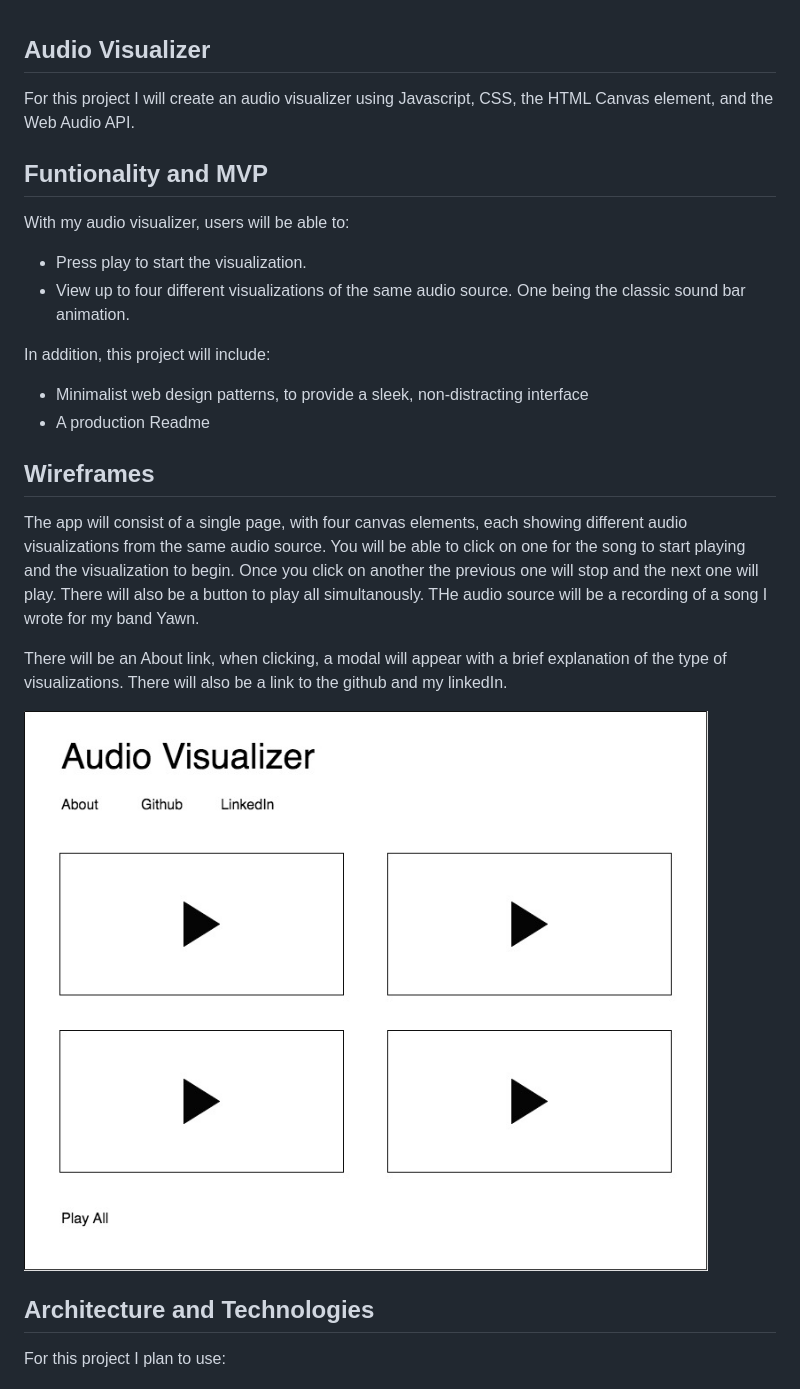
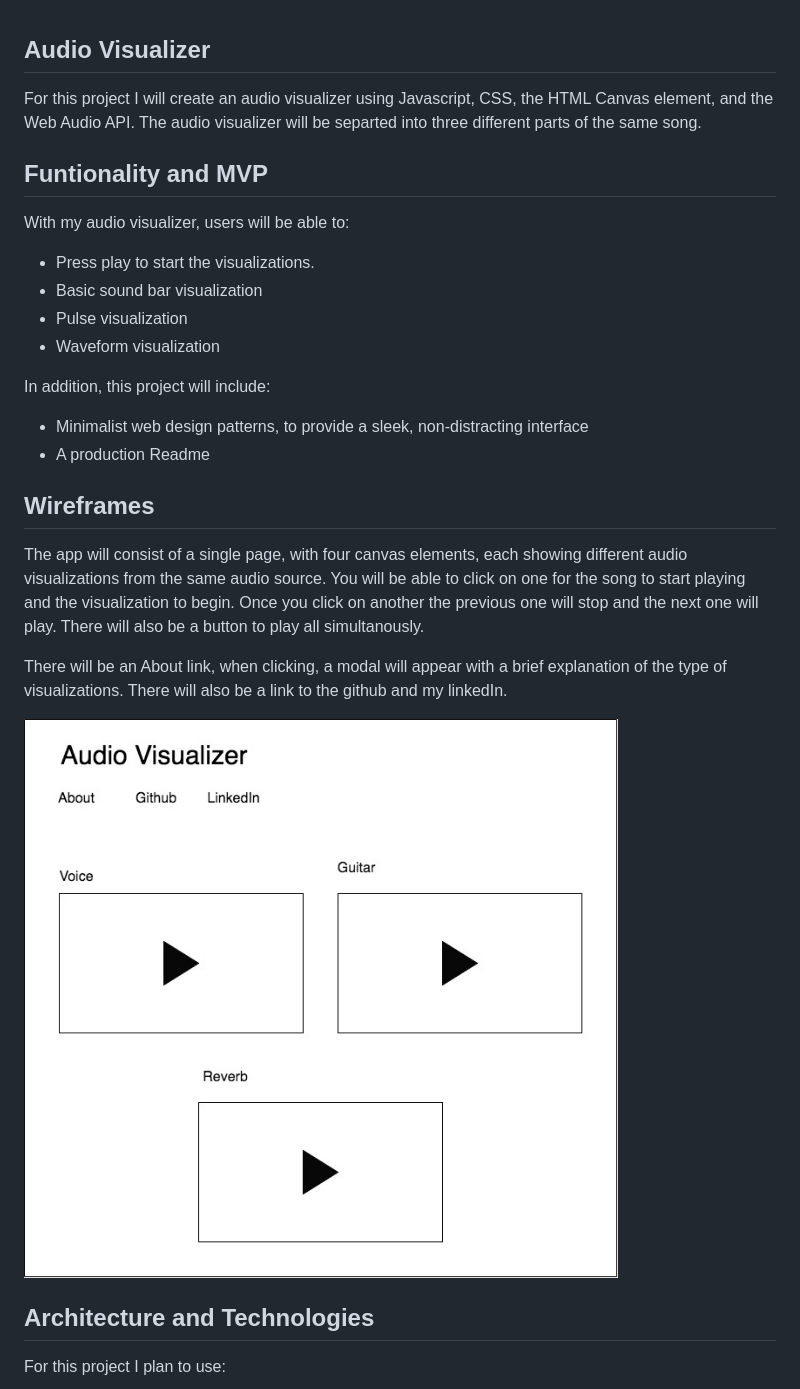
Before and after one commit to jonchaney/audio_visualizer, a Markdown page: README.md, the part around the change. Drawn GitHub-style; pictures changed too: docs/wireframes/js_project.jpg.

```diff
--- a/README.md
+++ b/README.md
@@ -1,13 +1,15 @@
 ## Audio Visualizer
 
-For this project I will create an audio visualizer using Javascript, CSS, the HTML Canvas element, and the Web Audio API.
+For this project I will create an audio visualizer using Javascript, CSS, the HTML Canvas element, and the Web Audio API. The audio visualizer will be separted into three different parts of the same song.
 
 ## Funtionality and MVP
 
 With my audio visualizer, users will be able to:
 
-- Press play to start the visualization.
-- View up to four different visualizations of the same audio source. One being the classic sound bar animation.
+- Press play to start the visualizations.
+- Basic sound bar visualization
+- Pulse visualization
+- Waveform visualization
 
 In addition, this project will include:
 
@@ -16,7 +18,7 @@ In addition, this project will include:
 
 ## Wireframes
 
-The app will consist of a single page, with four canvas elements, each showing different audio visualizations from the same audio source. You will be able to click on one for the song to start playing and the visualization to begin. Once you click on another the previous one will stop and the next one will play. There will also be a button to play all simultanously. THe audio source will be a recording of a song I wrote for my band Yawn.
+The app will consist of a single page, with four canvas elements, each showing different audio visualizations from the same audio source. You will be able to click on one for the song to start playing and the visualization to begin. Once you click on another the previous one will stop and the next one will play. There will also be a button to play all simultanously.
 
 There will be an About link, when clicking, a modal will appear with a brief explanation of the type of visualizations. There will also be a link to the github and my linkedIn.
 
```
Also changed, not shown: 4 other files.
